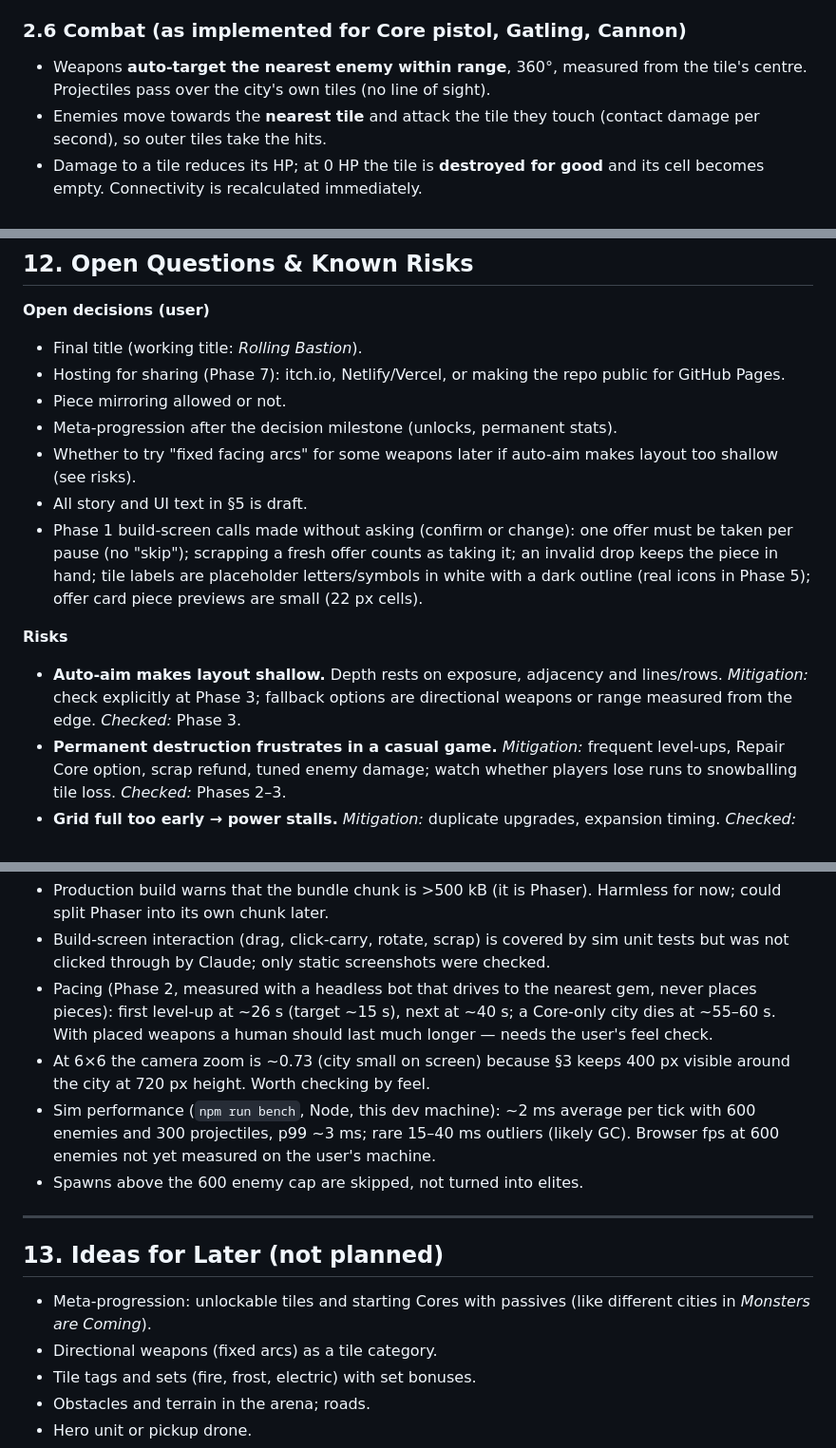
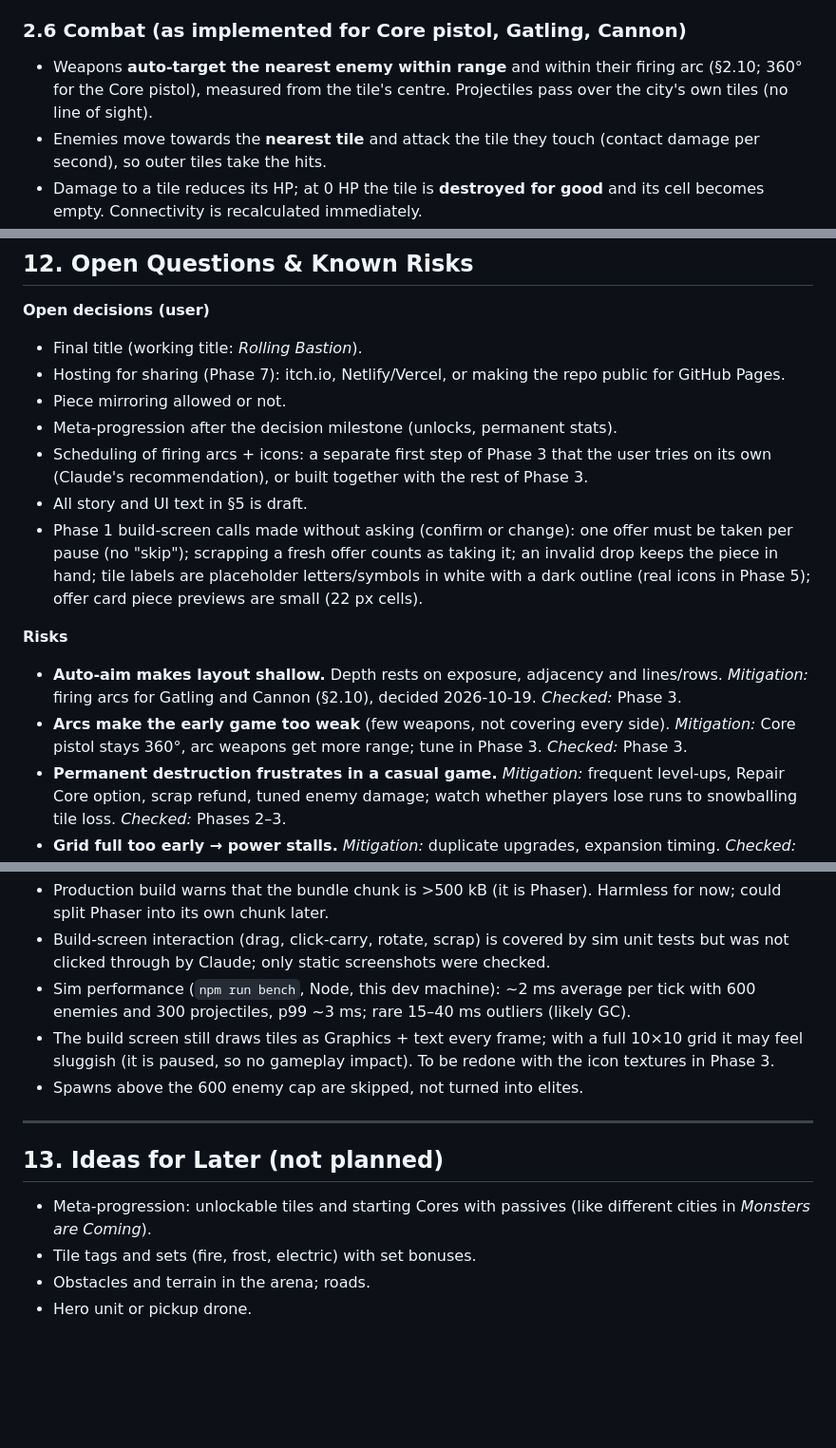
Before and after one commit to lead0lead/rolling-bastion, a Markdown page: concept.md, 3 parts joined by grey strips. Shown at 95% size. Drawn GitHub-style; blank space fills up the shorter version.

```diff
--- a/concept.md
+++ b/concept.md
@@ -212,8 +212,9 @@ As implemented (Phase 1, `src/sim/build.ts` + `src/scenes/BuildScene.ts`):
 
 ### 2.6 Combat (as implemented for Core pistol, Gatling, Cannon)
 
-- Weapons **auto-target the nearest enemy within range**, 360°, measured from
-  the tile's centre. Projectiles pass over the city's own tiles (no line of
+- Weapons **auto-target the nearest enemy within range** and within their
+  firing arc (§2.10; 360° for the Core pistol), measured from the tile's
+  centre. Projectiles pass over the city's own tiles (no line of
   sight).
 - Enemies move towards the **nearest tile** and attack the tile they touch
   (contact damage per second), so outer tiles take the hits.
@@ -625,8 +656,9 @@ decision milestone, change the design before building more content.
   public for GitHub Pages.
 - Piece mirroring allowed or not.
 - Meta-progression after the decision milestone (unlocks, permanent stats).
-- Whether to try "fixed facing arcs" for some weapons later if auto-aim makes
-  layout too shallow (see risks).
+- Scheduling of firing arcs + icons: a separate first step of Phase 3 that
+  the user tries on its own (Claude's recommendation), or built together with
+  the rest of Phase 3.
 - All story and UI text in §5 is draft.
 - Phase 1 build-screen calls made without asking (confirm or change):
   one offer must be taken per pause (no "skip"); scrapping a fresh offer
@@ -637,8 +669,11 @@ decision milestone, change the design before building more content.
 **Risks**
 
 - **Auto-aim makes layout shallow.** Depth rests on exposure, adjacency and
-  lines/rows. *Mitigation:* check explicitly at Phase 3; fallback options are
-  directional weapons or range measured from the edge. *Checked:* Phase 3.
+  lines/rows. *Mitigation:* firing arcs for Gatling and Cannon (§2.10),
+  decided 2026-10-19. *Checked:* Phase 3.
+- **Arcs make the early game too weak** (few weapons, not covering every
+  side). *Mitigation:* Core pistol stays 360°, arc weapons get more range;
+  tune in Phase 3. *Checked:* Phase 3.
 - **Permanent destruction frustrates in a casual game.** *Mitigation:*
   frequent level-ups, Repair Core option, scrap refund, tuned enemy damage;
   watch whether players lose runs to snowballing tile loss. *Checked:*
@@ -659,16 +694,12 @@ decision milestone, change the design before building more content.
 - Build-screen interaction (drag, click-carry, rotate, scrap) is covered by
   sim unit tests but was not clicked through by Claude; only static
   screenshots were checked.
-- Pacing (Phase 2, measured with a headless bot that drives to the nearest
-  gem, never places pieces): first level-up at ~26 s (target ~15 s), next
-  at ~40 s; a Core-only city dies at ~55–60 s. With placed weapons a human
-  should last much longer — needs the user's feel check.
-- At 6×6 the camera zoom is ~0.73 (city small on screen) because §3 keeps
-  400 px visible around the city at 720 px height. Worth checking by feel.
 - Sim performance (`npm run bench`, Node, this dev machine): ~2 ms average
   per tick with 600 enemies and 300 projectiles, p99 ~3 ms; rare 15–40 ms
-  outliers (likely GC). Browser fps at 600 enemies not yet measured on the
-  user's machine.
+  outliers (likely GC).
+- The build screen still draws tiles as Graphics + text every frame; with a
+  full 10×10 grid it may feel sluggish (it is paused, so no gameplay
+  impact). To be redone with the icon textures in Phase 3.
 - Spawns above the 600 enemy cap are skipped, not turned into elites.
 
 ---
@@ -677,7 +708,6 @@ decision milestone, change the design before building more content.
 
 - Meta-progression: unlockable tiles and starting Cores with passives (like
   different cities in *Monsters are Coming*).
-- Directional weapons (fixed arcs) as a tile category.
 - Tile tags and sets (fire, frost, electric) with set bonuses.
 - Obstacles and terrain in the arena; roads.
 - Hero unit or pickup drone.
```
Also changed, not shown: other parts of concept.md (+59 -4 lines).
